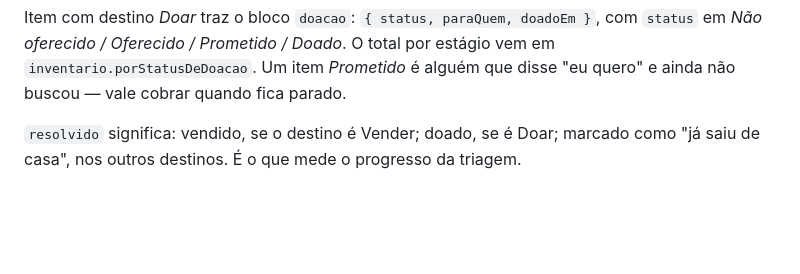
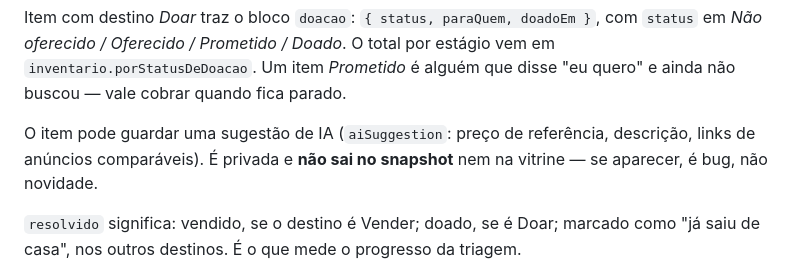
Before and after one commit to hugommbrito/th-canada-checklist, a Markdown page: HANDOFF-COWORK.md, the part around the change. Rendered like a GitHub page; blank space fills up the shorter version.

```diff
--- a/HANDOFF-COWORK.md
+++ b/HANDOFF-COWORK.md
@@ -66,6 +66,10 @@ Item com destino *Doar* traz o bloco `doacao`: `{ status, paraQuem, doadoEm }`,
 `status` em *Não oferecido / Oferecido / Prometido / Doado*. O total por estágio vem em
 `inventario.porStatusDeDoacao`. Um item *Prometido* é alguém que disse "eu quero" e
 ainda não buscou — vale cobrar quando fica parado.
+
+O item pode guardar uma sugestão de IA (`aiSuggestion`: preço de referência, descrição,
+links de anúncios comparáveis). É privada e **não sai no snapshot** nem na vitrine — se
+aparecer, é bug, não novidade.
 
 `resolvido` significa: vendido, se o destino é Vender; doado, se é Doar; marcado como
 "já saiu de casa", nos outros destinos. É o que mede o progresso da triagem.
```
Also changed, not shown: README.md (+38 -0 lines).
